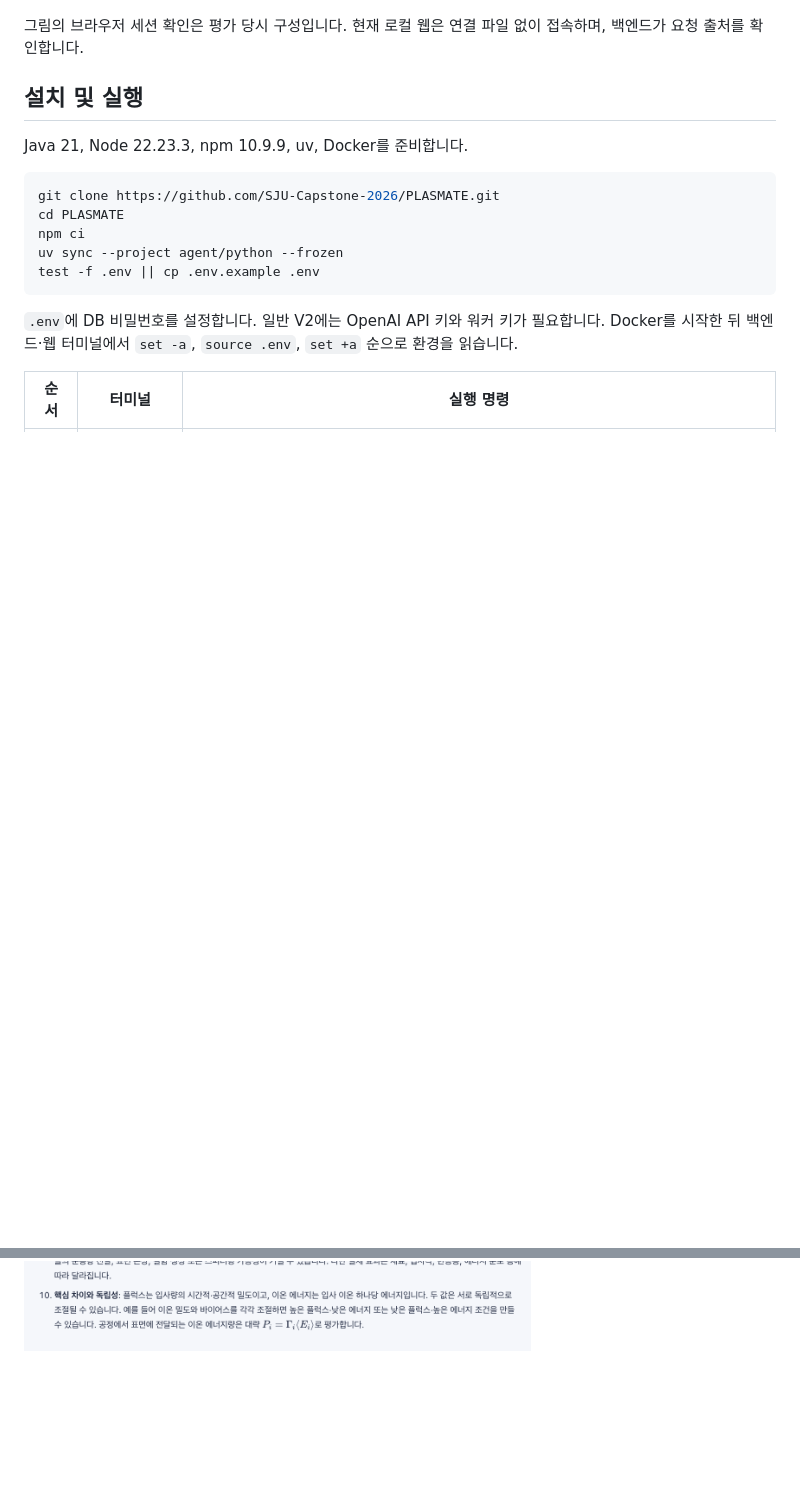
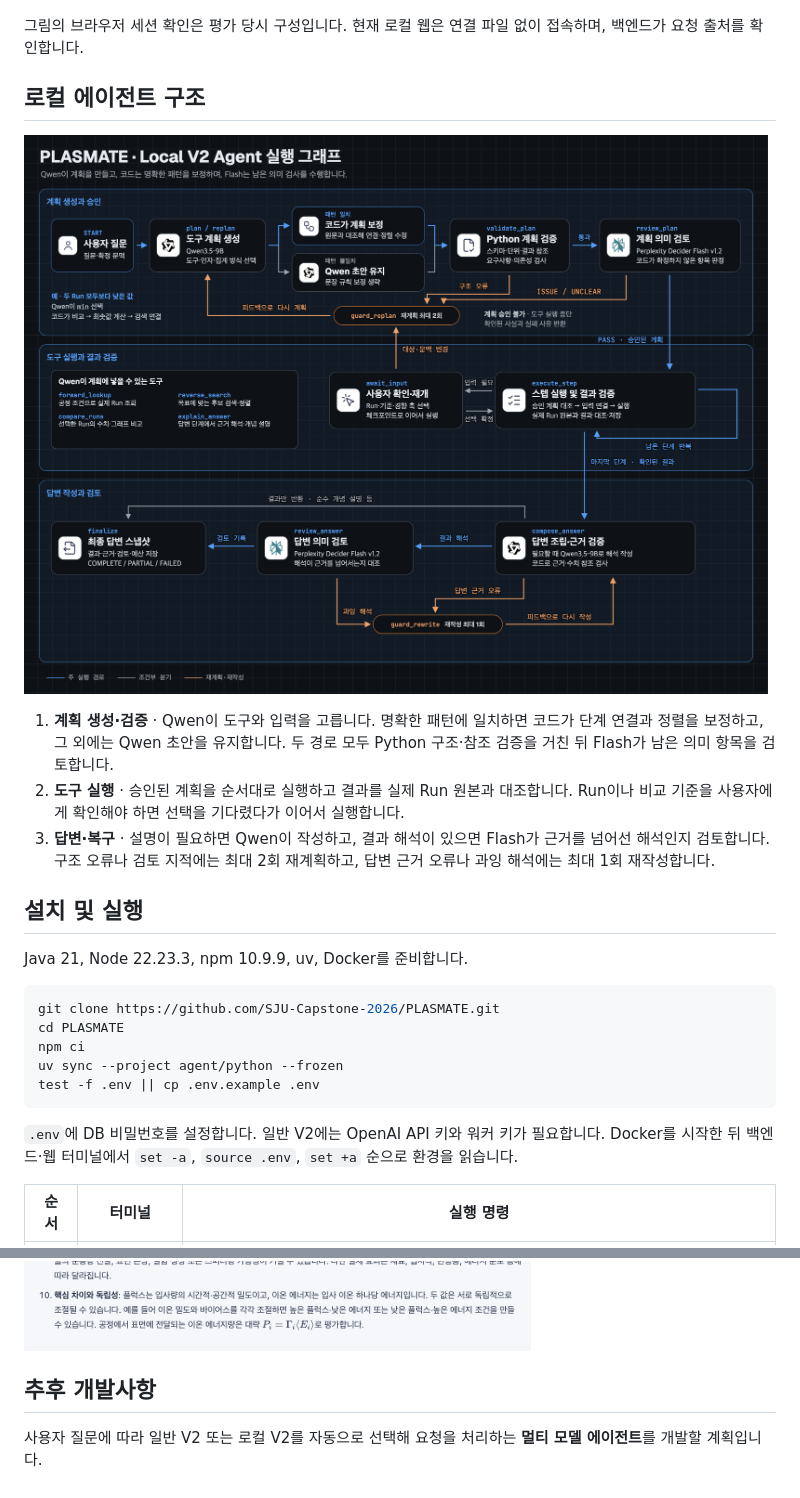
Before and after one commit to SJU-Capstone-2026/K-PLASMA-Analysis-Agent, a Markdown page: README.md, 2 parts joined by grey strips. Drawn GitHub-style; pictures changed too: docs/images/local-v2-agent-flow-dark.png (added); folded sections open; blank space fills up the shorter version.

Commit message:
docs(readme): 로컬 에이전트 구조와 모델 라우팅 계획 추가

```diff
--- a/README.md
+++ b/README.md
@@ -32,6 +32,14 @@
 ![PLASMATE 로컬 V2 시스템 아키텍처](docs/images/local-v2-system-architecture.png)
 
 그림의 브라우저 세션 확인은 평가 당시 구성입니다. 현재 로컬 웹은 연결 파일 없이 접속하며, 백엔드가 요청 출처를 확인합니다.
+
+## 로컬 에이전트 구조
+
+![PLASMATE 로컬 V2 에이전트 실행 그래프](docs/images/local-v2-agent-flow-dark.png)
+
+1. **계획 생성·검증** · Qwen이 도구와 입력을 고릅니다. 명확한 패턴에 일치하면 코드가 단계 연결과 정렬을 보정하고, 그 외에는 Qwen 초안을 유지합니다. 두 경로 모두 Python 구조·참조 검증을 거친 뒤 Flash가 남은 의미 항목을 검토합니다.
+2. **도구 실행** · 승인된 계획을 순서대로 실행하고 결과를 실제 Run 원본과 대조합니다. Run이나 비교 기준을 사용자에게 확인해야 하면 선택을 기다렸다가 이어서 실행합니다.
+3. **답변·복구** · 설명이 필요하면 Qwen이 작성하고, 결과 해석이 있으면 Flash가 근거를 넘어선 해석인지 검토합니다. 구조 오류나 검토 지적에는 최대 2회 재계획하고, 답변 근거 오류나 과잉 해석에는 최대 1회 재작성합니다.
 
 ## 설치 및 실행
 
@@ -107,3 +115,7 @@ test -f .env || cp .env.example .env
 ![이온 플럭스와 이온 에너지 개념 설명](docs/images/analysis-concept-explanation.png)
 
 </details>
+
+## 추후 개발사항
+
+사용자 질문에 따라 일반 V2 또는 로컬 V2를 자동으로 선택해 요청을 처리하는 **멀티 모델 에이전트**를 개발할 계획입니다.
```
